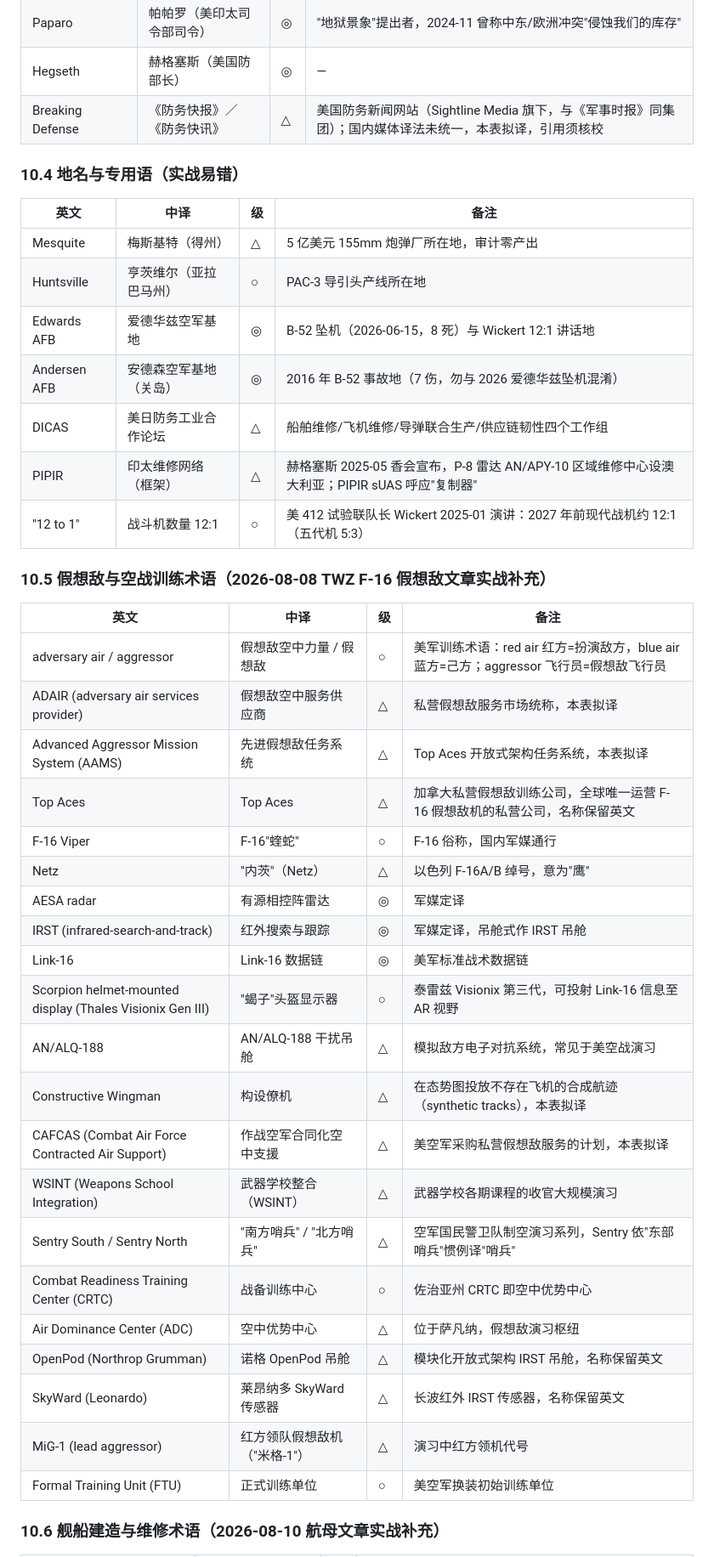
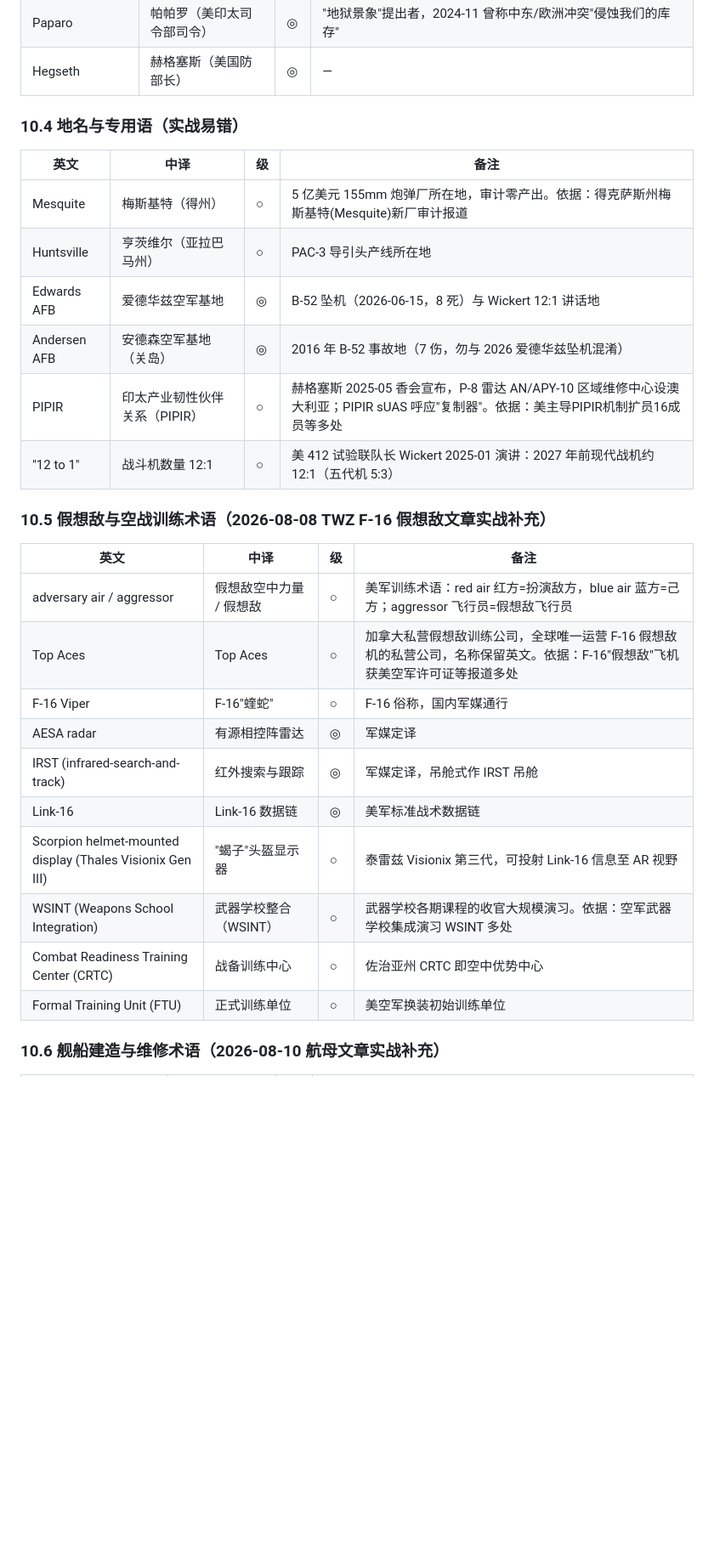
Before and after one commit to zjdmyyzyq-stack/mcpcherryworker, a Markdown page: 国际军事地缘专用名词库.md, the part around one of its changes. Shown at 85% size. GitHub-like rendering; blank space fills up the shorter version.

```diff
--- a/国际军事地缘专用名词库.md
+++ b/国际军事地缘专用名词库.md
@@ -360,18 +347,16 @@
 | HII | 亨廷顿·英格尔斯工业 | ○ | 造舰巨头 |
 | Paparo | 帕帕罗（美印太司令部司令） | ◎ | "地狱景象"提出者，2024-11 曾称中东/欧洲冲突"侵蚀我们的库存" |
 | Hegseth | 赫格塞斯（美国防部长） | ◎ | — |
-| Breaking Defense | 《防务快报》／《防务快讯》 | △ | 美国防务新闻网站（Sightline Media 旗下，与《军事时报》同集团）；国内媒体译法未统一，本表拟译，引用须核校 |
 
 ### 10.4 地名与专用语（实战易错）
 
 | 英文 | 中译 | 级 | 备注 |
 |---|---|---|---|
-| Mesquite | 梅斯基特（得州） | △ | 5 亿美元 155mm 炮弹厂所在地，审计零产出 |
+| Mesquite | 梅斯基特（得州） | ○ | 5 亿美元 155mm 炮弹厂所在地，审计零产出。依据：得克萨斯州梅斯基特(Mesquite)新厂审计报道 |
 | Huntsville | 亨茨维尔（亚拉巴马州） | ○ | PAC-3 导引头产线所在地 |
 | Edwards AFB | 爱德华兹空军基地 | ◎ | B-52 坠机（2026-06-15，8 死）与 Wickert 12:1 讲话地 |
 | Andersen AFB | 安德森空军基地（关岛） | ◎ | 2016 年 B-52 事故地（7 伤，勿与 2026 爱德华兹坠机混淆） |
-| DICAS | 美日防务工业合作论坛 | △ | 船舶维修/飞机维修/导弹联合生产/供应链韧性四个工作组 |
-| PIPIR | 印太维修网络（框架） | △ | 赫格塞斯 2025-05 香会宣布，P-8 雷达 AN/APY-10 区域维修中心设澳大利亚；PIPIR sUAS 呼应"复制器" |
+| PIPIR | 印太产业韧性伙伴关系（PIPIR） | ○ | 赫格塞斯 2025-05 香会宣布，P-8 雷达 AN/APY-10 区域维修中心设澳大利亚；PIPIR sUAS 呼应"复制器"。依据：美主导PIPIR机制扩员16成员等多处 |
 | "12 to 1" | 战斗机数量 12:1 | ○ | 美 412 试验联队长 Wickert 2025-01 演讲：2027 年前现代战机约 12:1（五代机 5:3） |
 
 ### 10.5 假想敌与空战训练术语（2026-08-08 TWZ F-16 假想敌文章实战补充）
@@ -379,25 +364,14 @@
 | 英文 | 中译 | 级 | 备注 |
 |---|---|---|---|
 | adversary air / aggressor | 假想敌空中力量 / 假想敌 | ○ | 美军训练术语：red air 红方=扮演敌方，blue air 蓝方=己方；aggressor 飞行员=假想敌飞行员 |
-| ADAIR (adversary air services provider) | 假想敌空中服务供应商 | △ | 私营假想敌服务市场统称，本表拟译 |
-| Advanced Aggressor Mission System (AAMS) | 先进假想敌任务系统 | △ | Top Aces 开放式架构任务系统，本表拟译 |
-| Top Aces | Top Aces | △ | 加拿大私营假想敌训练公司，全球唯一运营 F-16 假想敌机的私营公司，名称保留英文 |
+| Top Aces | Top Aces | ○ | 加拿大私营假想敌训练公司，全球唯一运营 F-16 假想敌机的私营公司，名称保留英文。依据：F-16"假想敌"飞机获美空军许可证等报道多处 |
 | F-16 Viper | F-16"蝰蛇" | ○ | F-16 俗称，国内军媒通行 |
-| Netz | "内茨"（Netz） | △ | 以色列 F-16A/B 绰号，意为"鹰" |
 | AESA radar | 有源相控阵雷达 | ◎ | 军媒定译 |
 | IRST (infrared-search-and-track) | 红外搜索与跟踪 | ◎ | 军媒定译，吊舱式作 IRST 吊舱 |
 | Link-16 | Link-16 数据链 | ◎ | 美军标准战术数据链 |
 | Scorpion helmet-mounted display (Thales Visionix Gen III) | "蝎子"头盔显示器 | ○ | 泰雷兹 Visionix 第三代，可投射 Link-16 信息至 AR 视野 |
-| AN/ALQ-188 | AN/ALQ-188 干扰吊舱 | △ | 模拟敌方电子对抗系统，常见于美空战演习 |
-| Constructive Wingman | 构设僚机 | △ | 在态势图投放不存在飞机的合成航迹（synthetic tracks），本表拟译 |
-| CAFCAS (Combat Air Force Contracted Air Support) | 作战空军合同化空中支援 | △ | 美空军采购私营假想敌服务的计划，本表拟译 |
-| WSINT (Weapons School Integration) | 武器学校整合（WSINT） | △ | 武器学校各期课程的收官大规模演习 |
-| Sentry South / Sentry North | "南方哨兵" / "北方哨兵" | △ | 空军国民警卫队制空演习系列，Sentry 依"东部哨兵"惯例译"哨兵" |
+| WSINT (Weapons School Integration) | 武器学校整合（WSINT） | ○ | 武器学校各期课程的收官大规模演习。依据：空军武器学校集成演习 WSINT 多处 |
 | Combat Readiness Training Center (CRTC) | 战备训练中心 | ○ | 佐治亚州 CRTC 即空中优势中心 |
-| Air Dominance Center (ADC) | 空中优势中心 | △ | 位于萨凡纳，假想敌演习枢纽 |
-| OpenPod (Northrop Grumman) | 诺格 OpenPod 吊舱 | △ | 模块化开放式架构 IRST 吊舱，名称保留英文 |
-| SkyWard (Leonardo) | 莱昂纳多 SkyWard 传感器 | △ | 长波红外 IRST 传感器，名称保留英文 |
-| MiG-1 (lead aggressor) | 红方领队假想敌机（"米格-1"） | △ | 演习中红方领机代号 |
 | Formal Training Unit (FTU) | 正式训练单位 | ○ | 美空军换装初始训练单位 |
 
 ### 10.6 舰船建造与维修术语（2026-08-10 航母文章实战补充）
```
Also changed, not shown: other parts of 国际军事地缘专用名词库.md (+127 -101 lines).
